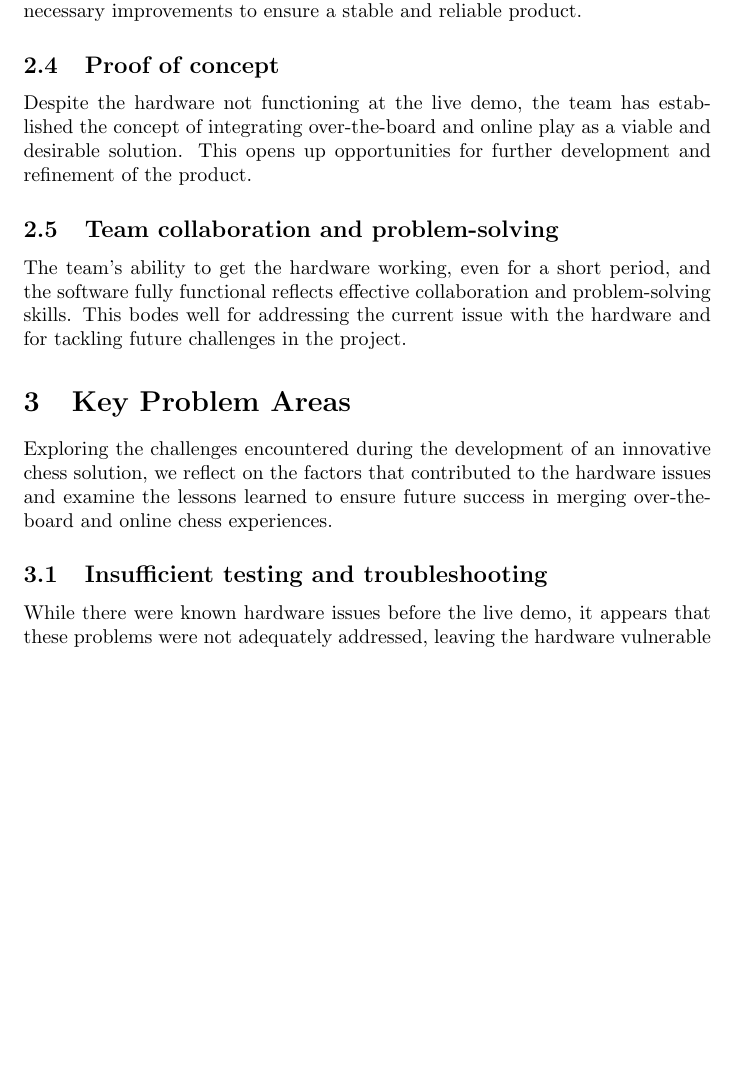
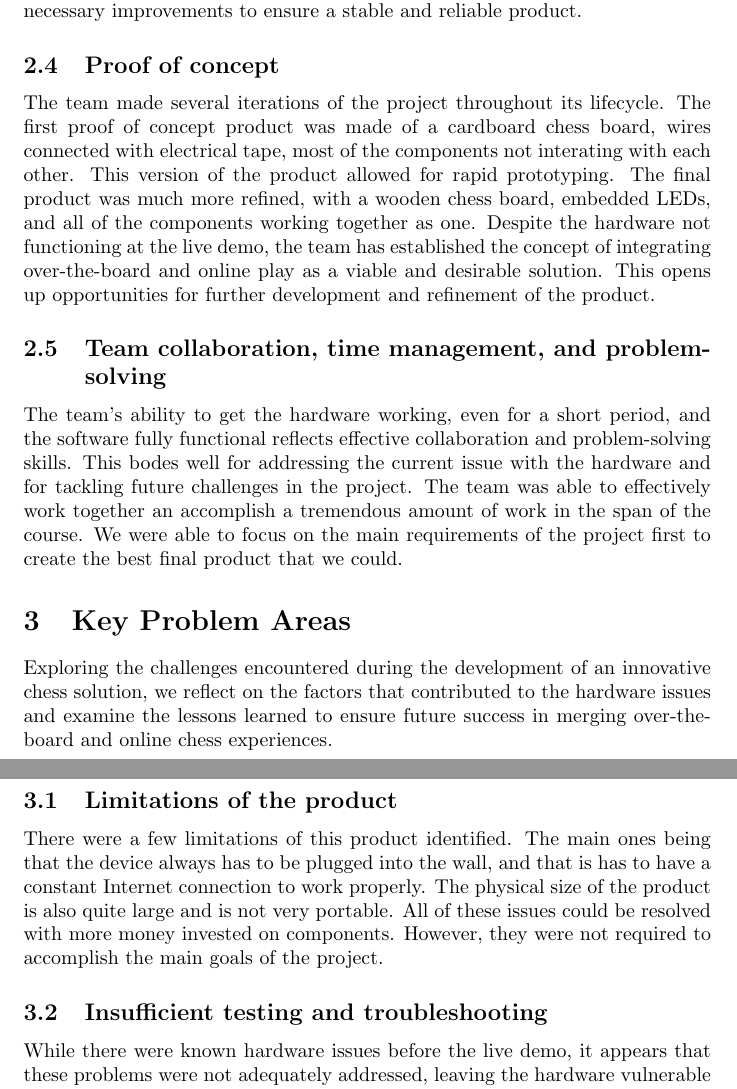
Before and after one commit to JonCels/chess-connect, a LaTeX document (docs/Reflection/Reflection.tex): part of page 3 of 4 before the commit and two parts of pages 3 and 4 of 5 after it, the two joined at a grey line, cut so that both start at the same text, the shorter picture padded with empty space. Compiled offline with pdfLaTeX.

Commit message:
add limitaions and refine

```diff
--- a/docs/Reflection/Reflection.tex
+++ b/docs/Reflection/Reflection.tex
@@ -50,14 +51,22 @@ The software being completely functional is a significant accomplishment. It mea
 Although the hardware did not function during the live demo, this failure provides valuable information on potential problems that need to be addressed. The team can now investigate the issue, identify the root cause, and implement necessary improvements to ensure a stable and reliable product.
 
 \subsection{Proof of concept}
+The team made several iterations of the project throughout its lifecycle. The first proof of concept product was made of a cardboard chess board, wires connected with electrical tape, most of the components not interating with each other. This version of the product allowed
+for rapid prototyping. The final product was much more refined, with a wooden chess board, embedded LEDs, and all of the components working together as one.
 Despite the hardware not functioning at the live demo, the team has established the concept of integrating over-the-board and online play as a viable and desirable solution. This opens up opportunities for further development and refinement of the product.
 
-\subsection{Team collaboration and problem-solving}
+
+\subsection{Team collaboration, time management, and problem-solving}
 The team's ability to get the hardware working, even for a short period, and the software fully functional reflects effective collaboration and problem-solving skills. This bodes well for addressing the current issue with the hardware and for tackling future challenges in the project.
+The team was able to effectively work together an accomplish a tremendous amount of work in the span of the course. We were able to focus on the main requirements of the project first to create the best final product that we could.
 
 \section{Key Problem Areas}
 
 Exploring the challenges encountered during the development of an innovative chess solution, we reflect on the factors that contributed to the hardware issues and examine the lessons learned to ensure future success in merging over-the-board and online chess experiences.
+
+\subsection{Limitations of the product}
+There were a few limitations of this product identified. The main ones being that the device always has to be plugged into the wall, and that is has to have a constant Internet connection to work properly. The physical size of the product is also
+quite large and is not very portable. All of these issues could be resolved with more money invested on components. However, they were not required to accomplish the main goals of the project.
 
 \subsection{Insufficient testing and troubleshooting}
 While there were known hardware issues before the live demo, it appears that these problems were not adequately addressed, leaving the hardware vulnerable to failure when presented in a live setting.
```
Also changed, not shown: docs/Reflection/Reflection.pdf, docs/Reflection/Reflection.tex (7 more changed lines).
